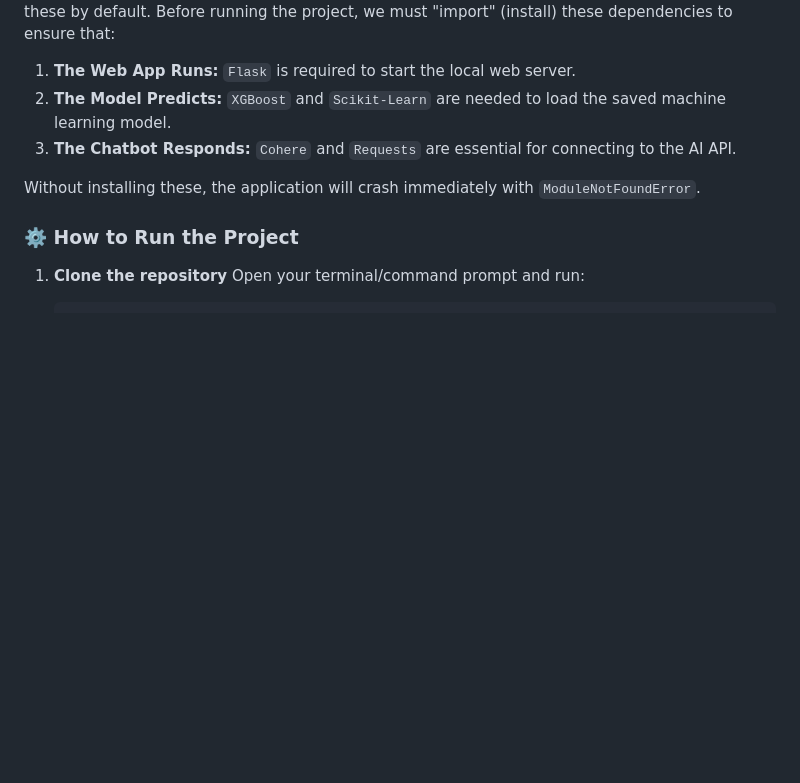
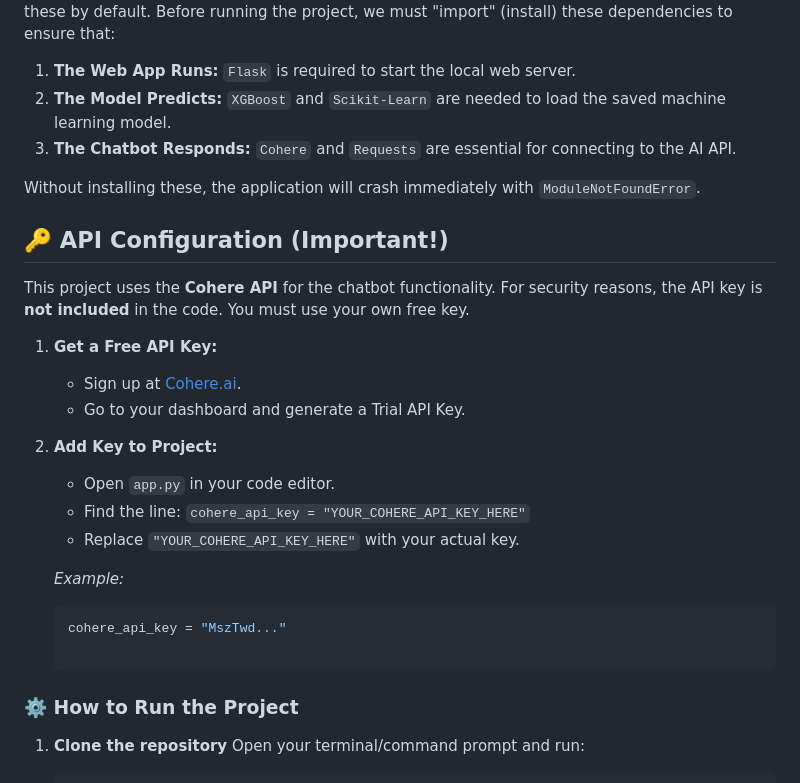
Before and after one commit to HAWK9315S/Customer-Churn-Prediction-and-Retention-Strategies, a Markdown page: README.md, the part around the change. Drawn GitHub-style; blank space fills up the shorter version.

Commit message:
Add API configuration section to README
Added API configuration instructions for using the Cohere API, including steps to obtain and add the API key.

````diff
--- a/README.md
+++ b/README.md
@@ -45,6 +45,22 @@ This project relies on several powerful external Python libraries to function. P
 3.  **The Chatbot Responds:** `Cohere` and `Requests` are essential for connecting to the AI API.
 
 Without installing these, the application will crash immediately with `ModuleNotFoundError`.
+
+## 🔑 API Configuration (Important!)
+This project uses the **Cohere API** for the chatbot functionality. For security reasons, the API key is **not included** in the code. You must use your own free key.
+
+1. **Get a Free API Key:**
+   - Sign up at [Cohere.ai](https://dashboard.cohere.com/welcome/register).
+   - Go to your dashboard and generate a Trial API Key.
+
+2. **Add Key to Project:**
+   - Open `app.py` in your code editor.
+   - Find the line: `cohere_api_key = "YOUR_COHERE_API_KEY_HERE"`
+   - Replace `"YOUR_COHERE_API_KEY_HERE"` with your actual key.
+
+   *Example:*
+   ```python
+   cohere_api_key = "MszTwd..."
 
 ### ⚙️ How to Run the Project
 
````
